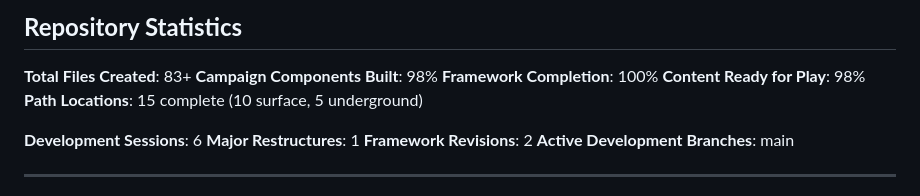
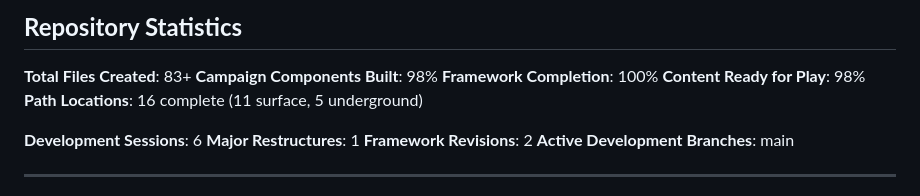
Before and after one commit to FHieser/thePath, a Markdown page: Progression.md, the part around the change. Rendered like a GitHub page.

Commit message:
Add hanging gardens

```diff
--- a/Progression.md
+++ b/Progression.md
@@ -390,7 +390,7 @@
 **Campaign Components Built**: 98%
 **Framework Completion**: 100%
 **Content Ready for Play**: 98%
-**Path Locations**: 15 complete (10 surface, 5 underground)
+**Path Locations**: 16 complete (11 surface, 5 underground)
 
 **Development Sessions**: 6
 **Major Restructures**: 1
```
Also changed, not shown: 2 other files.
